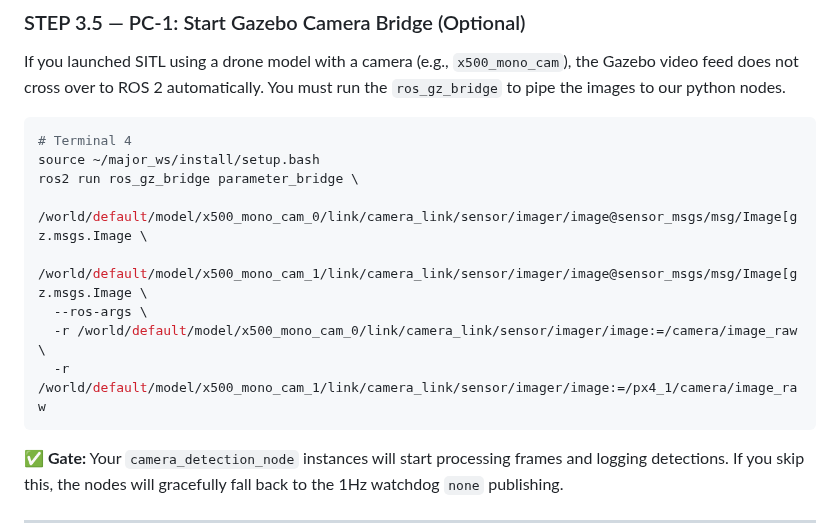
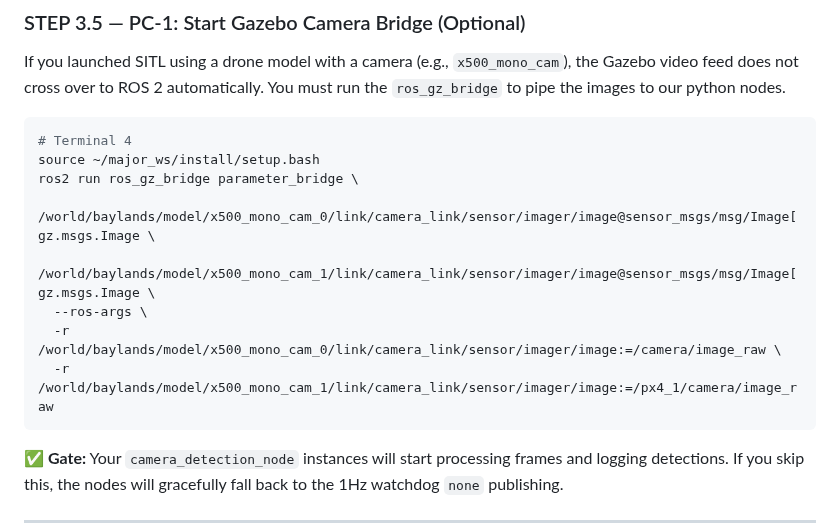
Before and after one commit to DevrG03/Major-Proj, a Markdown page: tutorial_part_10_deployment.md, the part around the change. Rendered like a GitHub page.

Commit message:
final testing v22

````diff
--- a/tutorial_part_10_deployment.md
+++ b/tutorial_part_10_deployment.md
@@ -485,11 +485,11 @@ If you launched SITL using a drone model with a camera (e.g., `x500_mono_cam`),
 # Terminal 4
 source ~/major_ws/install/setup.bash
 ros2 run ros_gz_bridge parameter_bridge \
-  /world/default/model/x500_mono_cam_0/link/camera_link/sensor/imager/image@sensor_msgs/msg/Image[gz.msgs.Image \
-  /world/default/model/x500_mono_cam_1/link/camera_link/sensor/imager/image@sensor_msgs/msg/Image[gz.msgs.Image \
+  /world/baylands/model/x500_mono_cam_0/link/camera_link/sensor/imager/image@sensor_msgs/msg/Image[gz.msgs.Image \
+  /world/baylands/model/x500_mono_cam_1/link/camera_link/sensor/imager/image@sensor_msgs/msg/Image[gz.msgs.Image \
   --ros-args \
-  -r /world/default/model/x500_mono_cam_0/link/camera_link/sensor/imager/image:=/camera/image_raw \
-  -r /world/default/model/x500_mono_cam_1/link/camera_link/sensor/imager/image:=/px4_1/camera/image_raw
+  -r /world/baylands/model/x500_mono_cam_0/link/camera_link/sensor/imager/image:=/camera/image_raw \
+  -r /world/baylands/model/x500_mono_cam_1/link/camera_link/sensor/imager/image:=/px4_1/camera/image_raw
 ```
 
 **✅ Gate:** Your `camera_detection_node` instances will start processing frames and logging detections. If you skip this, the nodes will gracefully fall back to the 1Hz watchdog `none` publishing.
````
